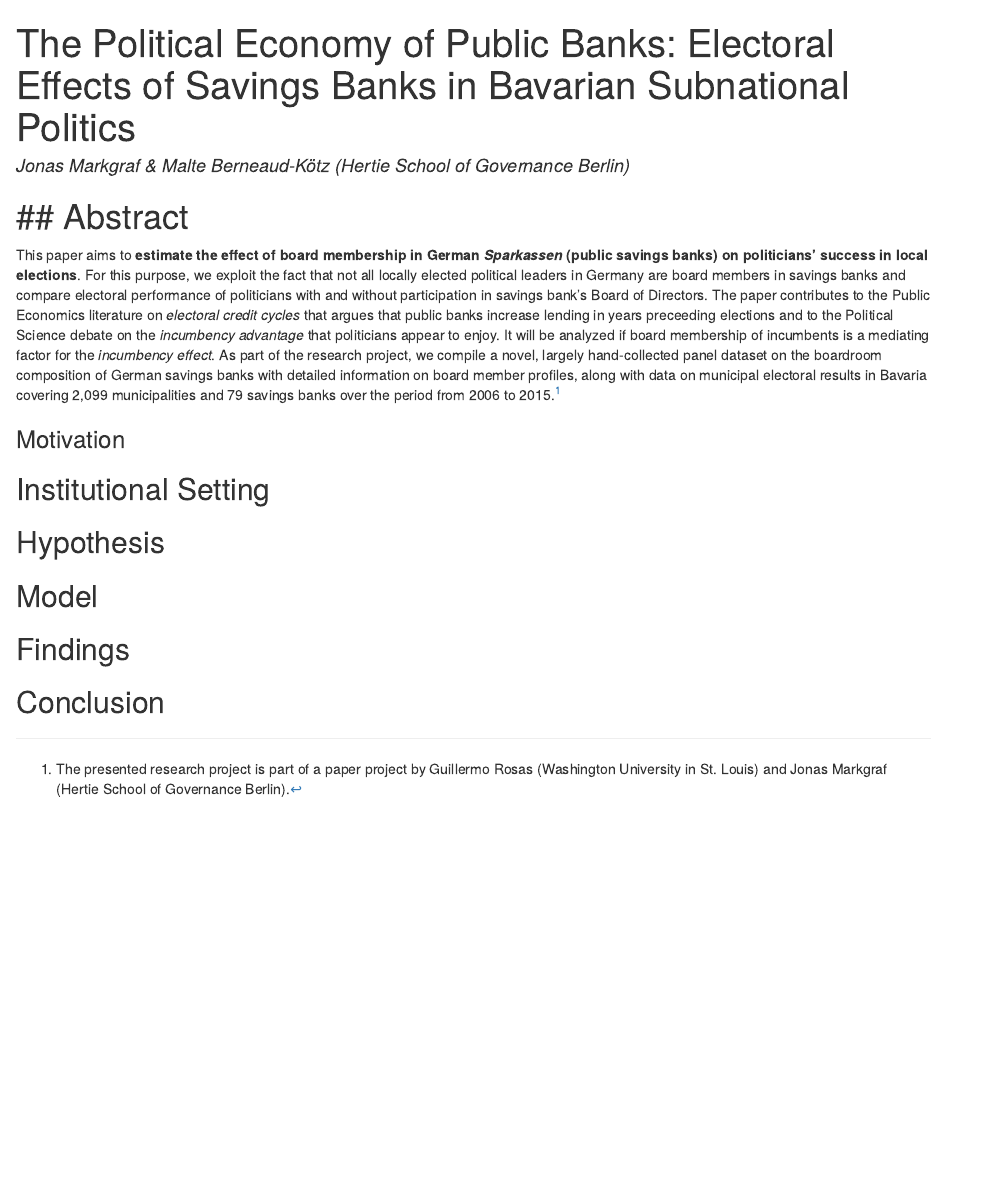
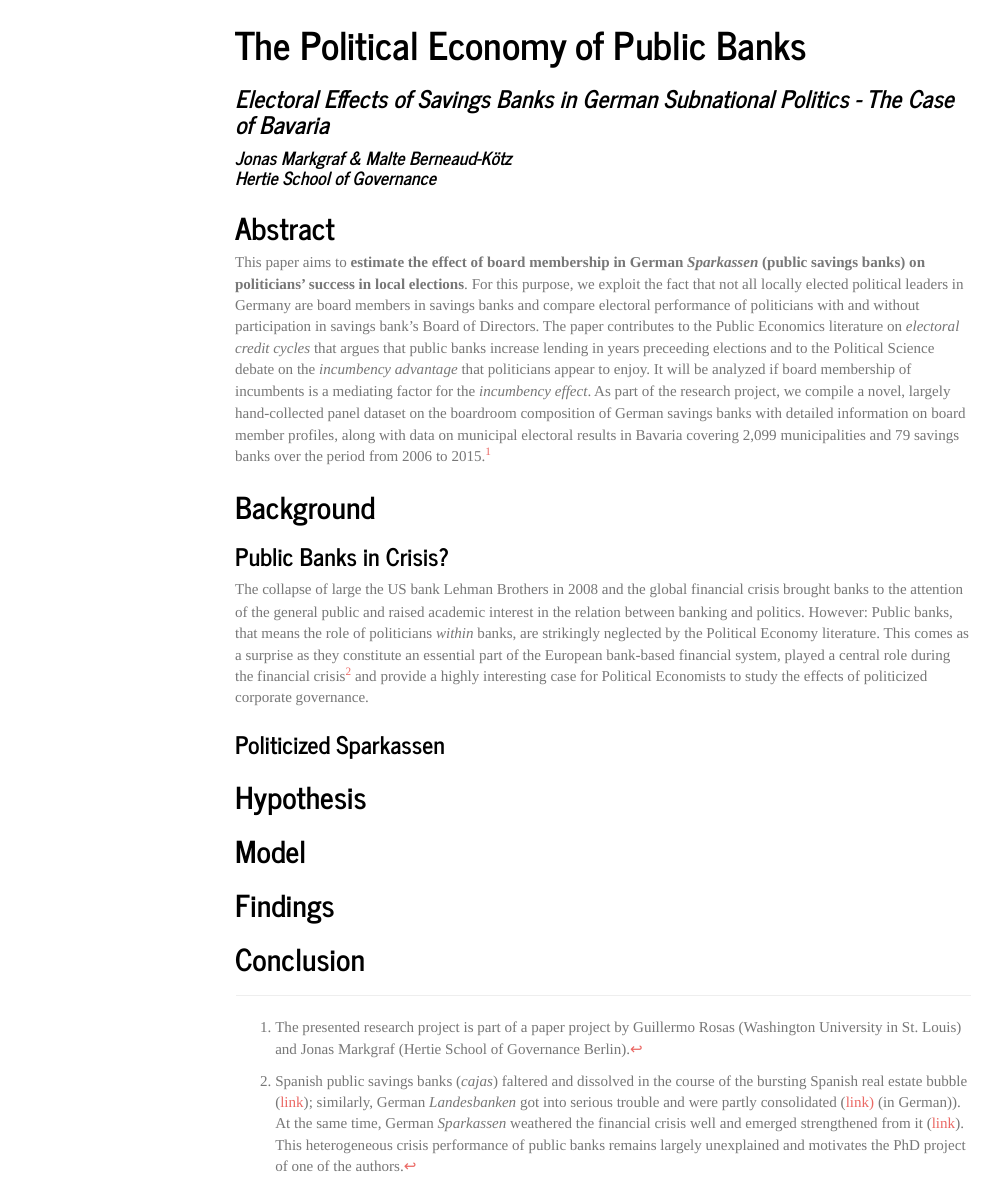
Before and after one commit to mberneaud/FinalProject, an R Markdown document (index.Rmd): the page in a window 1100 px wide, from its top. The pictures show the output file index.html that the author committed with the source, opened offline; menus at the side of the page are left out.

Commit message:
Update_Website

```diff
--- a/index.Rmd
+++ b/index.Rmd
@@ -1,5 +1,8 @@
 ---
-title: 'The Political Economy of Public Banks: Electoral Effects of Savings Banks
-  in Bavarian Subnational Politics'
-author: "Jonas Markgraf & Malte Berneaud-Kötz (Hertie School of Governance Berlin)"
-output: html_document
+title: 'The Political Economy of Public Banks'
+subtitle: 'Electoral Effects of Savings Banks in German Subnational Politics - The Case of Bavaria'
+author: |
+        | Jonas Markgraf & Malte Berneaud-Kötz
+        | Hertie School of Governance
+output:
+  html_document:
@@ -12,11 +20,13 @@
 The paper contributes to the Public Economics literature on *electoral credit cycles* that argues that public banks increase lending in years preceeding elections and to the Political Science debate on the *incumbency advantage* that politicians appear to enjoy. It will be analyzed if board membership of incumbents is a mediating factor for the *incumbency effect*.
 As part of the research project, we compile a novel, largely hand-collected panel dataset on the boardroom composition of German savings banks with detailed information on board member profiles, along with data on municipal electoral results in Bavaria covering 2,099 municipalities and 79 savings banks over the period from 2006 to 2015.[^1]
 
-### Motivation
+## Background
+### Public Banks in Crisis?
+The collapse of large the US bank Lehman Brothers in 2008 and the global financial crisis brought banks to the attention of the general public and raised academic interest in the relation between banking and politics. However: Public banks, that means the role of politicians *within* banks, are strikingly neglected by the Political Economy literature. This comes as a surprise as they constitute an essential part of the European bank-based financial system, played a central role during the financial crisis[^2] and provide a highly interesting case for Political Economists to study the effects of politicized corporate governance.
 
 
 
-## Institutional Setting
+### Politicized Sparkassen
 
 ## Hypothesis
 
@@ -27,3 +37,5 @@
 ## Conclusion
 
 [^1]: The presented research project is part of a paper project by Guillermo Rosas (Washington University in St. Louis) and Jonas Markgraf (Hertie School of Governance Berlin).
+
+[^2]: Spanish public savings banks (*cajas*) faltered and dissolved in the course of the bursting Spanish real estate bubble ([link](http://voxeu.org/article/five-lessons-spanish-cajas-debacle-new-euro-wide-supervisor)); similarly, German *Landesbanken* got into serious trouble and were partly consolidated ([link)](http://www.sueddeutsche.de/geld/fehlspekulationen-der-landesbanken-chronologie-einer-krise-1.283250) (in German)). At the same time, German *Sparkassen* weathered the financial crisis well and emerged strengthened from it ([link](http://www.telegraph.co.uk/finance/financialcrisis/3190674/Financial-crisis-boosts-German-banks.html)). This heterogeneous crisis performance of public banks remains largely unexplained and motivates the PhD project of one of the authors.
```
Also changed, not shown: index.html, index.Rmd (7 more changed lines).
